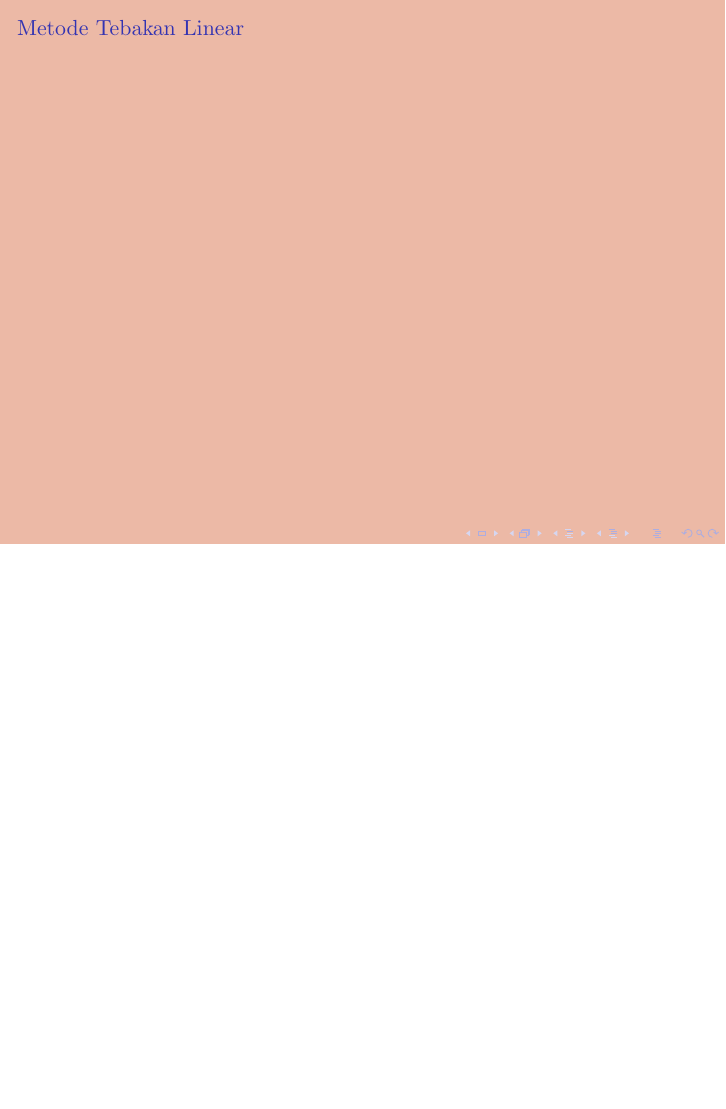
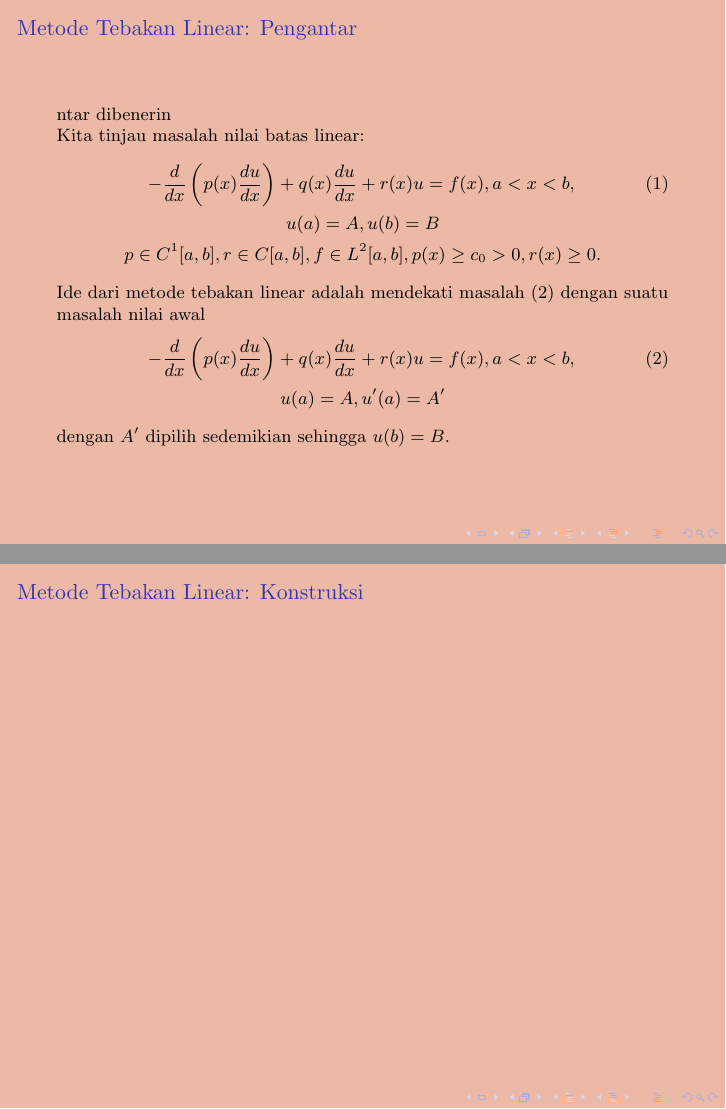
Before and after one commit to nafis-khawarizmi/matnum-slide-aing, LaTeX slides (8_PDB2.tex): page 4 of 14 before the commit and pages 4 and 5 of 15 after it, the two joined at a grey line, the shorter picture padded with empty space. Compiled offline with pdfLaTeX.

Commit message:
Update 8_PDB2.tex

```diff
--- a/8_PDB2.tex
+++ b/8_PDB2.tex
@@ -41,9 +41,24 @@
 			\item Metode Galerkin (khususnya metode beda hingga).
 		\end{enumerate}
 	\end{frame}
-	\begin{frame}{Metode Tebakan Linear}
+	\begin{frame}{Metode Tebakan Linear: Pengantar}
+        ntar dibenerin \\
+	   Kita tinjau masalah nilai batas linear:
+        \begin{gather}
+            -\frac{d}{dx}\left(p(x)\frac{du}{dx}\right) + q(x)\frac{du}{dx} + r(x)u = f(x), a<x<b, \label{mnb} \\
+            u(a) = A, u(b) = B \nonumber \\
+            p\in C^1[a,b], r\in C[a,b], f\in L^2[a,b], p(x)\geq c_0>0, r(x)\geq 0. \nonumber
+        \end{gather}
+       Ide dari metode tebakan linear adalah mendekati masalah \eqref{mnb} dengan suatu masalah nilai awal
+       \begin{gather}
+           -\frac{d}{dx}\left(p(x)\frac{du}{dx}\right) + q(x)\frac{du}{dx} + r(x)u = f(x), a<x<b, \label{mnb} \\
+            u(a) = A, u'(a) = A' \nonumber
+       \end{gather}
+       dengan $A'$ dipilih sedemikian sehingga $u(b)=B$.
+	\end{frame}
+    \begin{frame}{Metode Tebakan Linear: Konstruksi}
 
-	\end{frame}
+    \end{frame}
 	\begin{frame}{Metode Beda Hingga: Pengantar}
 		kemungkinan salah total, ntar gw bikin t e lax di sini. \newline
 		Pada dasarnya, metode beda hingga ingin mendekati solusi analitik dengan polinom piecewise. Untuk membangun metode beda hingga, di slides ini akan digunakan \emph{prinsip Rayleigh-Ritz} dan \emph{prinsip Galerkin}. Sebelum itu, diperlukan beberapa definisi. \par
```
Also changed, not shown: 8_PDB2.tex (2 more changed lines).
